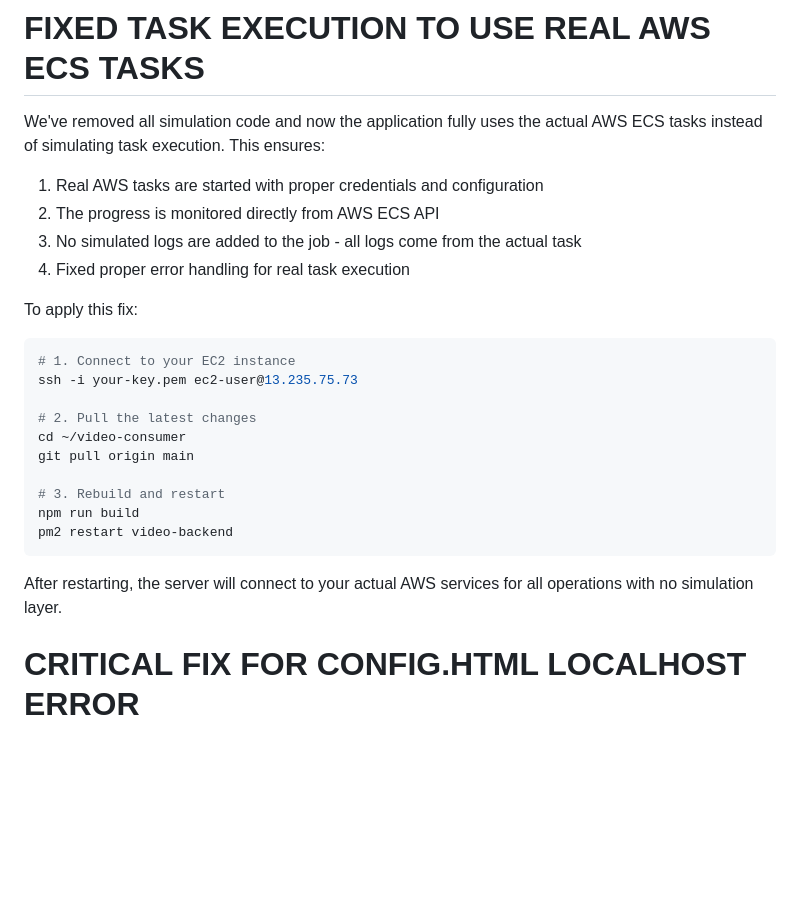
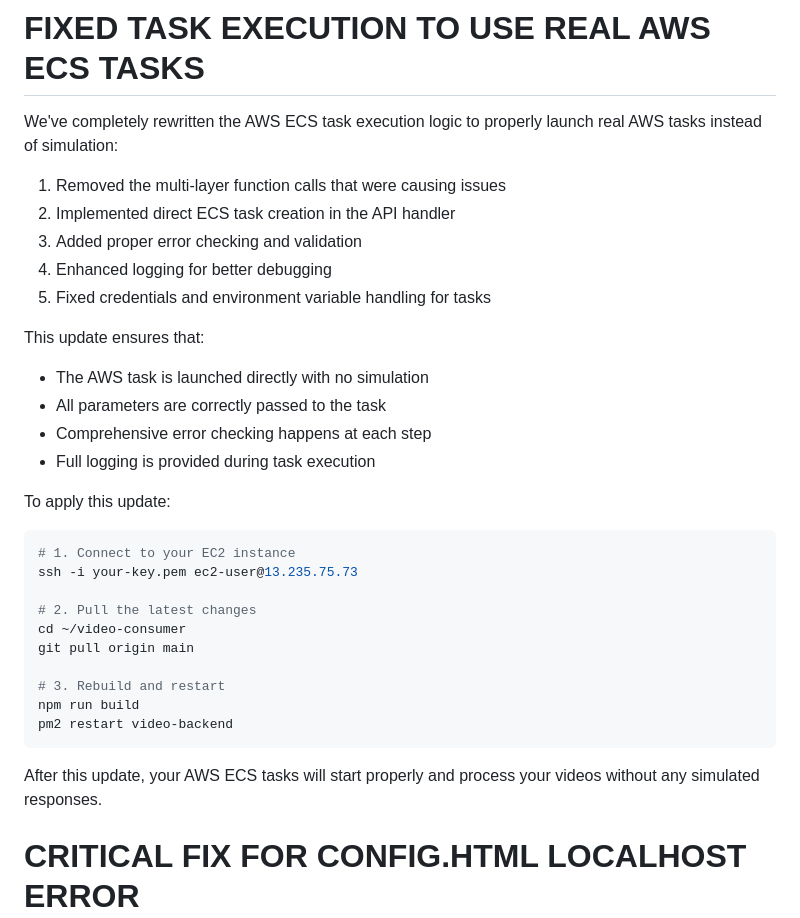
Before and after one commit to devinllc/video-consumer, a Markdown page: README.md, the part around the change. Rendered like a GitHub page; blank space fills up the shorter version.

Commit message:
Update README with information about direct AWS ECS task execution fix

````diff
--- a/README.md
+++ b/README.md
@@ -77,14 +77,21 @@ Make sure your ECS task definition is properly configured with the necessary env
 
 # FIXED TASK EXECUTION TO USE REAL AWS ECS TASKS
 
-We've removed all simulation code and now the application fully uses the actual AWS ECS tasks instead of simulating task execution. This ensures:
+We've completely rewritten the AWS ECS task execution logic to properly launch real AWS tasks instead of simulation:
 
-1. Real AWS tasks are started with proper credentials and configuration
-2. The progress is monitored directly from AWS ECS API
-3. No simulated logs are added to the job - all logs come from the actual task
-4. Fixed proper error handling for real task execution
+1. Removed the multi-layer function calls that were causing issues
+2. Implemented direct ECS task creation in the API handler
+3. Added proper error checking and validation
+4. Enhanced logging for better debugging
+5. Fixed credentials and environment variable handling for tasks
 
-To apply this fix:
+This update ensures that:
+- The AWS task is launched directly with no simulation
+- All parameters are correctly passed to the task
+- Comprehensive error checking happens at each step
+- Full logging is provided during task execution
+
+To apply this update:
 
 ```bash
 # 1. Connect to your EC2 instance
@@ -99,7 +106,7 @@ npm run build
 pm2 restart video-backend
 ```
 
-After restarting, the server will connect to your actual AWS services for all operations with no simulation layer.
+After this update, your AWS ECS tasks will start properly and process your videos without any simulated responses.
 
 # CRITICAL FIX FOR CONFIG.HTML LOCALHOST ERROR
 
````
